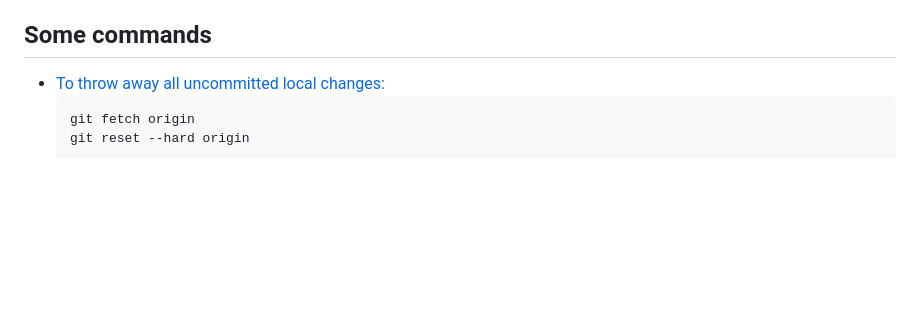
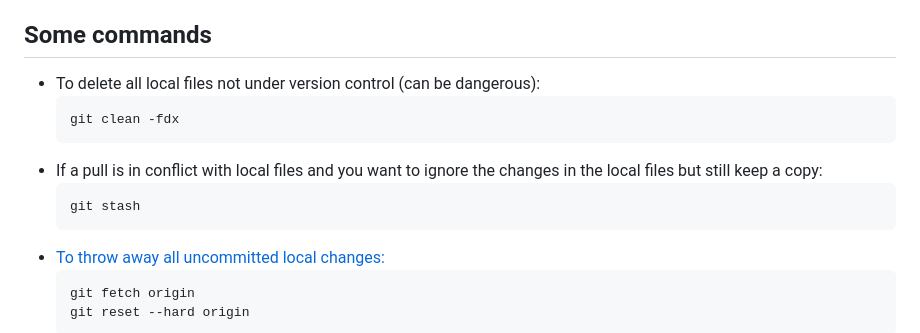
Before and after one commit to alexhkurz/algorithm-analysis-2023, a Markdown page: git-best-practices.md, the part around one of its changes. Rendered like a GitHub page; blank space fills up the shorter version.

````diff
--- a/git-best-practices.md
+++ b/git-best-practices.md
@@ -44,6 +44,14 @@ Proper use of git will be considered for grading. Depending on the nature of the
 
 ## Some commands
 
+- To delete all local files not under version control (can be dangerous):
+  ```
+  git clean -fdx
+  ```
+- If a pull is in conflict with local files and you want to ignore the changes in the local files but still keep a copy:
+  ```
+  git stash
+  ```
 - [To throw away all uncommitted local changes:](http://shafiul.github.io/gitbook/4_undoing_in_git_-_reset,_checkout_and_revert.html)
   ```
   git fetch origin
````
Also changed, not shown: other parts of git-best-practices.md (+1 -0 lines).
